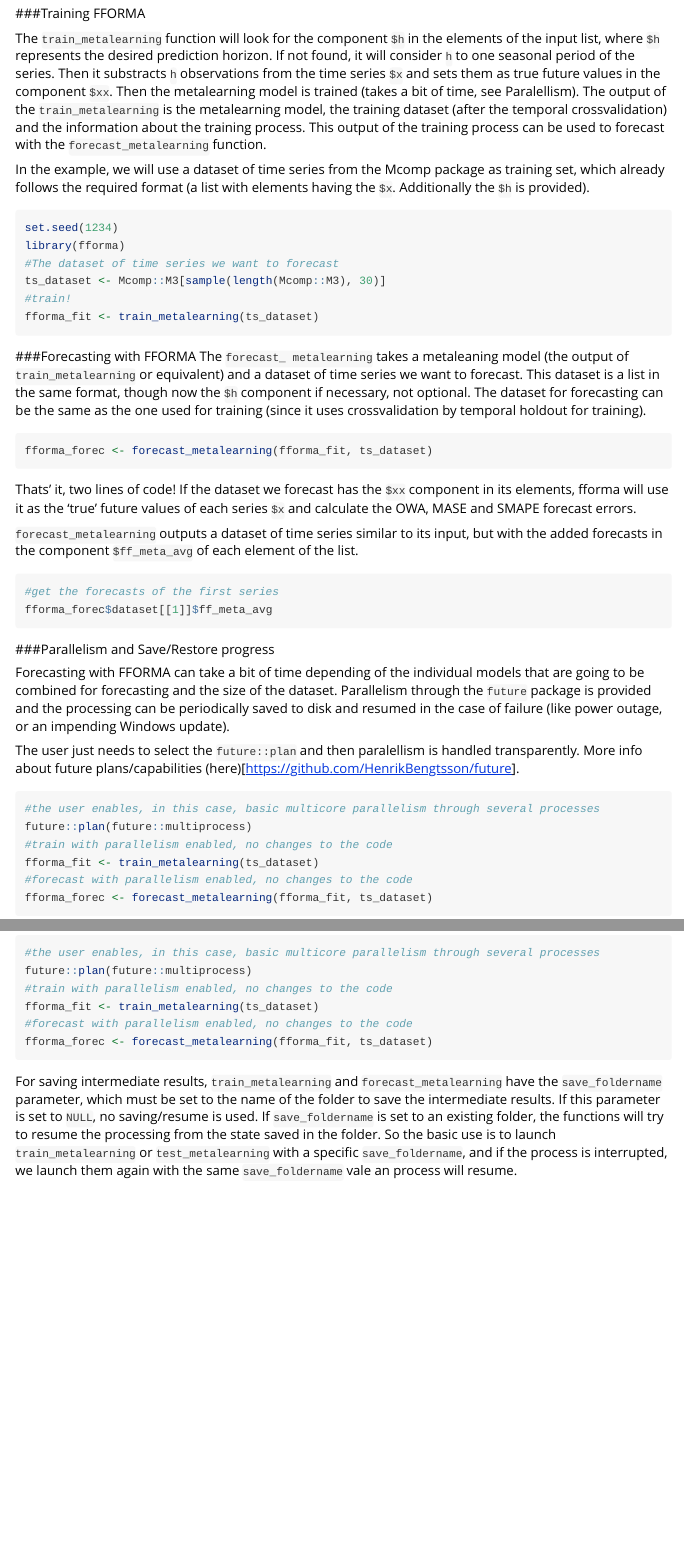
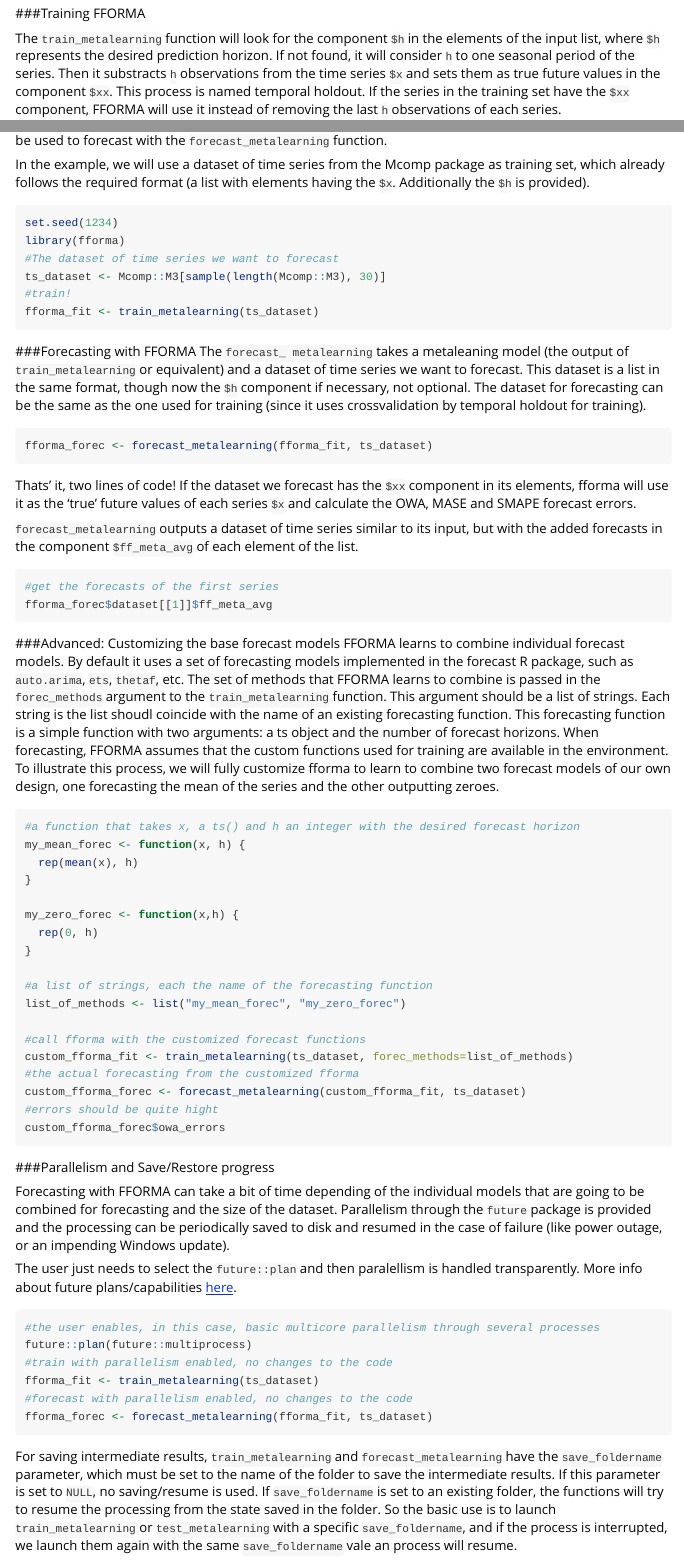
Before and after one commit to pmontman/fforma, an R Markdown document (vignettes/fforma_example.Rmd): the page in a window 1100 px wide, from 820 px down, and a second part further down, joined at a grey line. Rendered offline with R 4.5, knitr and Pandoc, with nearby package versions.

````diff
--- a/vignettes/fforma_example.Rmd
+++ b/vignettes/fforma_example.Rmd
@@ -59,5 +59,4 @@
 
 ###Training FFORMA
 
-The `train_metalearning` function will look for the component `$h` in the elements of the input list, where `$h` represents the desired prediction horizon. If not found, it will consider `h` to one seasonal period of the series. Then it substracts `h` observations from the time series `$x` and sets them as true future values in the component `$xx`.
-Then the metalearning model is trained (takes a bit of time, see Paralellism). The output of the `train_metalearning` is the metalearning model, the training dataset (after the temporal crossvalidation) and the information about the training process. This output of the training process can be used to forecast with the `forecast_metalearning` function.
+The `train_metalearning` function will look for the component `$h` in the elements of the input list, where `$h` represents the desired prediction horizon. If not found, it will consider `h` to one seasonal period of the series. Then it substracts `h` observations from the time series `$x` and sets them as true future values in the component `$xx`. This process is named temporal holdout.  If the series in the training set have the `$xx` component, FFORMA will use it instead of removing the last `h` observations of each series.
@@ -88,13 +90,39 @@
 fforma_forec$dataset[[1]]$ff_meta_avg
 ```
 
+###Advanced: Customizing the base forecast models
+FFORMA learns to combine individual forecast models. By default it uses a set of forecasting models implemented in the forecast R package, such as `auto.arima`, `ets`, `thetaf`, etc. The set of methods that FFORMA learns to combine is passed in the `forec_methods` argument to the `train_metalearning` function.
+This argument should be a list of strings. Each string is the list shoudl coincide with the name of an existing forecasting function. This forecasting function is a simple function with two arguments: a ts object and the number of forecast horizons. When forecasting, FFORMA assumes that the custom functions used for training are available in the environment.
+To illustrate this process, we will fully customize fforma to learn to combine two forecast models of our own design, one forecasting the mean of the series and the other outputting zeroes.
+
+```{r}
+#a function that takes x, a ts() and h an integer with the desired forecast horizon
+my_mean_forec <- function(x, h) {
+  rep(mean(x), h)
+}
+
+my_zero_forec <- function(x,h) {
+  rep(0, h)
+}
+
+#a list of strings, each the name of the forecasting function
+list_of_methods <- list("my_mean_forec", "my_zero_forec")
+
+#call fforma with the customized forecast functions
+custom_fforma_fit <- train_metalearning(ts_dataset, forec_methods=list_of_methods)
+#the actual forecasting from the customized fforma
+custom_fforma_forec <- forecast_metalearning(custom_fforma_fit, ts_dataset)
+#errors should be quite hight
+custom_fforma_forec$owa_errors
+
+```
 
 ###Parallelism and Save/Restore progress
 
 Forecasting with FFORMA can take a bit of time depending of the individual models that are going to be combined for forecasting and the size of the dataset.
 Parallelism through the `future` package is provided and the processing can be periodically saved to disk and resumed in the case of failure (like power outage, or an impending Windows update).
 
-The user just needs to select the `future::plan` and then paralellism is handled transparently. More info about future plans/capabilities (here)[https://github.com/HenrikBengtsson/future].
+The user just needs to select the `future::plan` and then paralellism is handled transparently. More info about future plans/capabilities [here](https://github.com/HenrikBengtsson/future).
 
 ```{r eval=FALSE}
 #the user enables, in this case, basic multicore parallelism through several processes
````
Also changed, not shown: R/ensemble_classifier.R (+18 -0 lines), R/hyperparam.R (+1 -1 lines), README.md, vignettes/fforma_example.Rmd (3 more changed lines), 2 other files.
